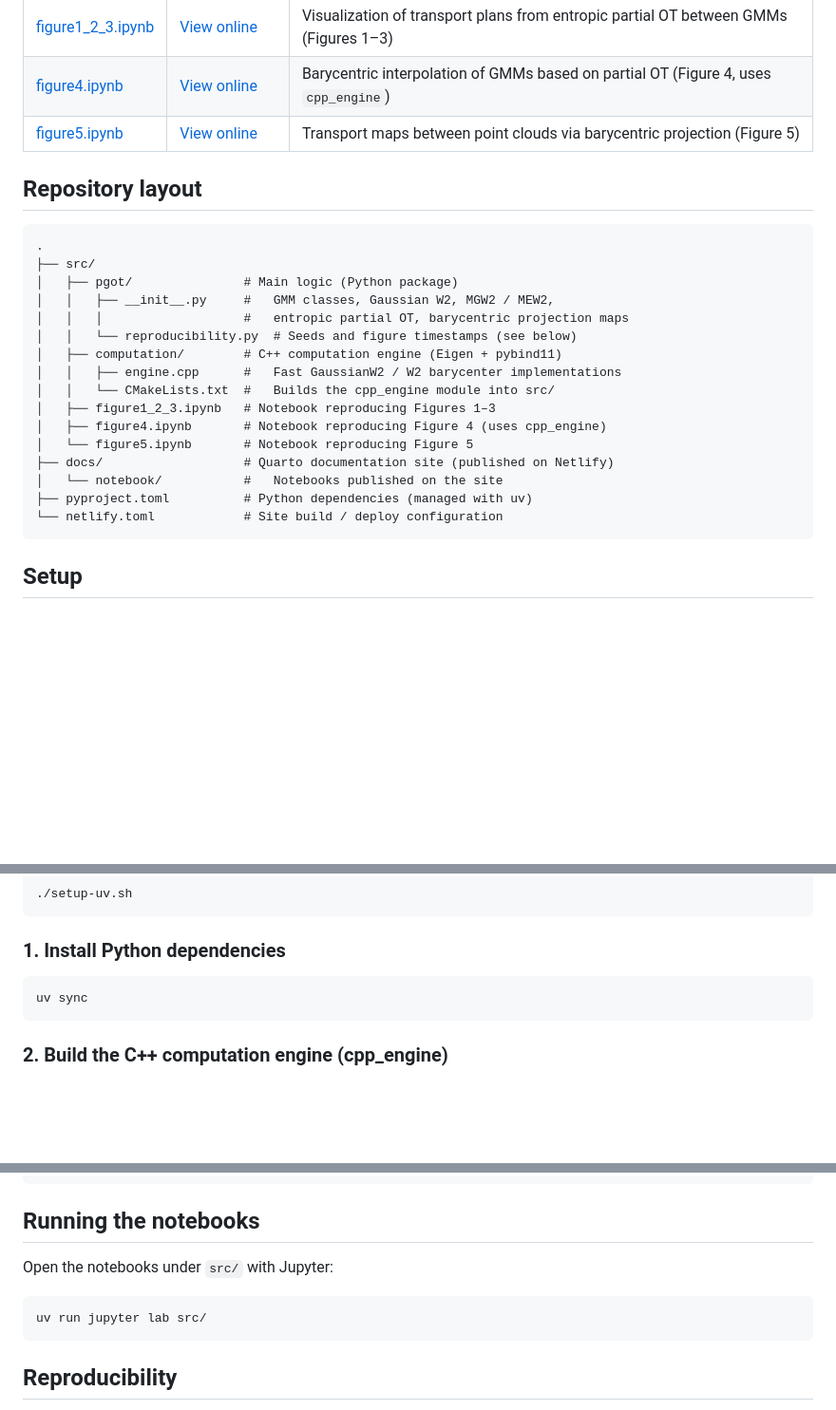
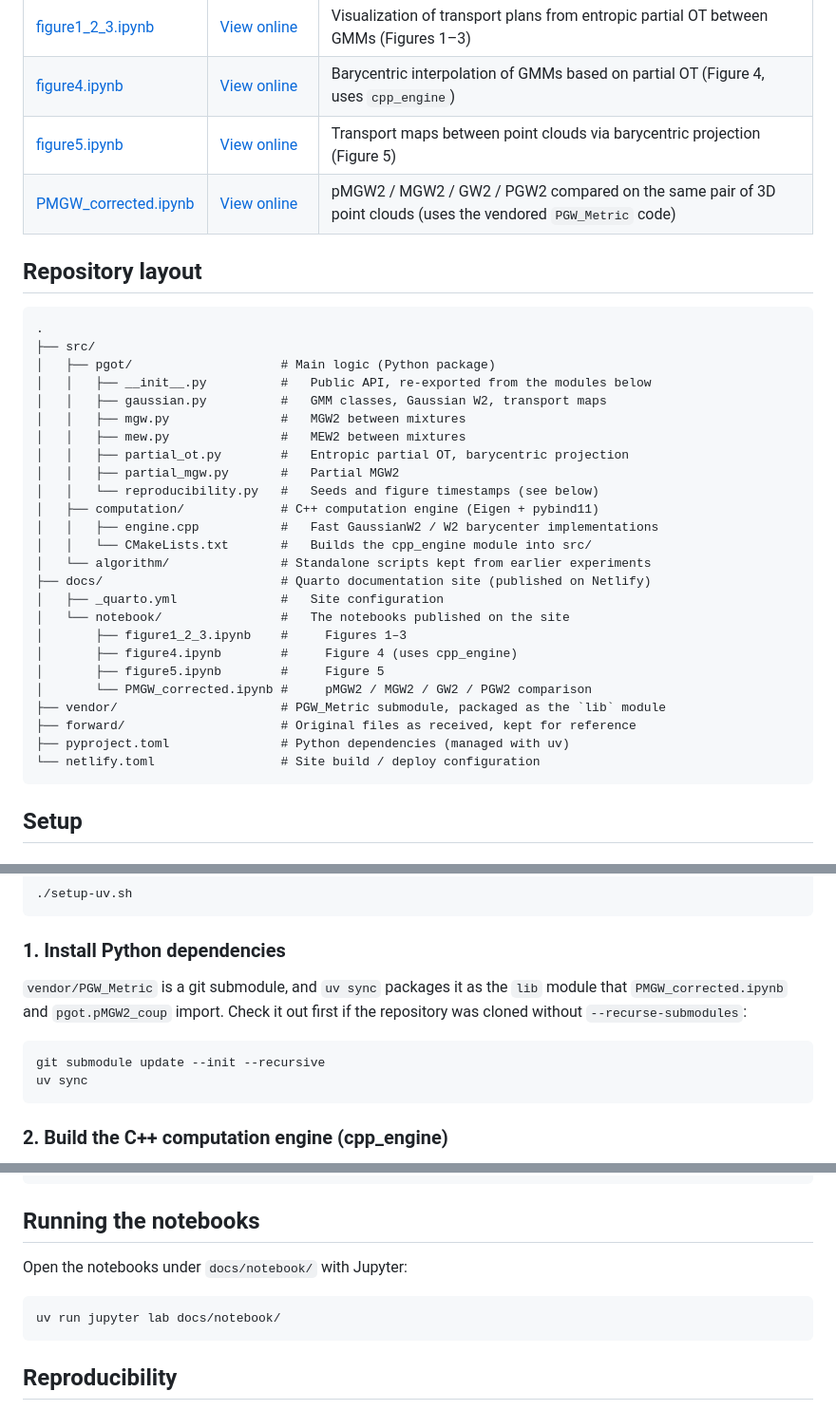
Before and after one commit to yachimura-lab/EPGOT-PMGW, a Markdown page: README.md, 3 parts joined by grey strips. Shown at 95% size. Rendered like a GitHub page; blank space fills up the shorter version.

Commit message:
Fix stale notebook paths in the README
The "Repository layout" tree listed the notebooks under `src/`, where they
have not lived since they moved to `docs/notebook/`, and "Running the
notebooks" pointed Jupyter at the same wrong directory. The notebook table
was also missing `PMGW_corrected.ipynb`, which is published on the site but
had no entry.

Rebuild the tree from what is actually on disk (the split `pgot` modules,
`vendor/`, `forward/`), add the missing table row, and point Jupyter at
`docs/notebook/`.

Also note the submodule checkout that `uv sync` needs: `vendor/PGW_Metric`
is packaged as the `lib` module, and without it `PMGW_corrected.ipynb` and
`pgot.pMGW2_coup` fail to import.

Co-Authored-By: Claude Opus 5 <noreply@anthropic.com>
Claude-Session: https://claude.ai/code/session_01Et7B8iadJUCA4swrZHgKjK

````diff
--- a/README.md
+++ b/README.md
@@ -13,26 +13,36 @@ Each notebook corresponds to figures in the paper. You can browse them directly
 | [figure1_2_3.ipynb](docs/notebook/figure1_2_3.ipynb) | [View online](https://epgot-pmgw.netlify.app/notebook/figure1_2_3) | Visualization of transport plans from entropic partial OT between GMMs (Figures 1–3) |
 | [figure4.ipynb](docs/notebook/figure4.ipynb) | [View online](https://epgot-pmgw.netlify.app/notebook/figure4) | Barycentric interpolation of GMMs based on partial OT (Figure 4, uses `cpp_engine`) |
 | [figure5.ipynb](docs/notebook/figure5.ipynb) | [View online](https://epgot-pmgw.netlify.app/notebook/figure5) | Transport maps between point clouds via barycentric projection (Figure 5) |
+| [PMGW_corrected.ipynb](docs/notebook/PMGW_corrected.ipynb) | [View online](https://epgot-pmgw.netlify.app/notebook/PMGW_corrected) | pMGW2 / MGW2 / GW2 / PGW2 compared on the same pair of 3D point clouds (uses the vendored `PGW_Metric` code) |
 
 ## Repository layout
 
 ```
 .
 ├── src/
-│   ├── pgot/               # Main logic (Python package)
-│   │   ├── __init__.py     #   GMM classes, Gaussian W2, MGW2 / MEW2,
-│   │   │                   #   entropic partial OT, barycentric projection maps
-│   │   └── reproducibility.py  # Seeds and figure timestamps (see below)
-│   ├── computation/        # C++ computation engine (Eigen + pybind11)
-│   │   ├── engine.cpp      #   Fast GaussianW2 / W2 barycenter implementations
-│   │   └── CMakeLists.txt  #   Builds the cpp_engine module into src/
-│   ├── figure1_2_3.ipynb   # Notebook reproducing Figures 1–3
-│   ├── figure4.ipynb       # Notebook reproducing Figure 4 (uses cpp_engine)
-│   └── figure5.ipynb       # Notebook reproducing Figure 5
-├── docs/                   # Quarto documentation site (published on Netlify)
-│   └── notebook/           #   Notebooks published on the site
-├── pyproject.toml          # Python dependencies (managed with uv)
-└── netlify.toml            # Site build / deploy configuration
+│   ├── pgot/                    # Main logic (Python package)
+│   │   ├── __init__.py          #   Public API, re-exported from the modules below
+│   │   ├── gaussian.py          #   GMM classes, Gaussian W2, transport maps
+│   │   ├── mgw.py               #   MGW2 between mixtures
+│   │   ├── mew.py               #   MEW2 between mixtures
+│   │   ├── partial_ot.py        #   Entropic partial OT, barycentric projection
+│   │   ├── partial_mgw.py       #   Partial MGW2
+│   │   └── reproducibility.py   #   Seeds and figure timestamps (see below)
+│   ├── computation/             # C++ computation engine (Eigen + pybind11)
+│   │   ├── engine.cpp           #   Fast GaussianW2 / W2 barycenter implementations
+│   │   └── CMakeLists.txt       #   Builds the cpp_engine module into src/
+│   └── algorithm/               # Standalone scripts kept from earlier experiments
+├── docs/                        # Quarto documentation site (published on Netlify)
+│   ├── _quarto.yml              #   Site configuration
+│   └── notebook/                #   The notebooks published on the site
+│       ├── figure1_2_3.ipynb    #     Figures 1–3
+│       ├── figure4.ipynb        #     Figure 4 (uses cpp_engine)
+│       ├── figure5.ipynb        #     Figure 5
+│       └── PMGW_corrected.ipynb #     pMGW2 / MGW2 / GW2 / PGW2 comparison
+├── vendor/                      # PGW_Metric submodule, packaged as the `lib` module
+├── forward/                     # Original files as received, kept for reference
+├── pyproject.toml               # Python dependencies (managed with uv)
+└── netlify.toml                 # Site build / deploy configuration
 ```
 
 ## Setup
@@ -51,7 +61,12 @@ If uv is not installed yet, you can install it with the bundled script:
 
 ### 1. Install Python dependencies
 
+`vendor/PGW_Metric` is a git submodule, and `uv sync` packages it as the `lib` module that
+`PMGW_corrected.ipynb` and `pgot.pMGW2_coup` import. Check it out first if the repository was
+cloned without `--recurse-submodules`:
+
 ```bash
+git submodule update --init --recursive
 uv sync
 ```
 
@@ -80,10 +95,10 @@ cmake --build src/computation/build
 
 ## Running the notebooks
 
-Open the notebooks under `src/` with Jupyter:
+Open the notebooks under `docs/notebook/` with Jupyter:
 
 ```bash
-uv run jupyter lab src/
+uv run jupyter lab docs/notebook/
 ```
 
 ## Reproducibility
````
Also changed, not shown: other parts of README.md (+2 -2 lines).
